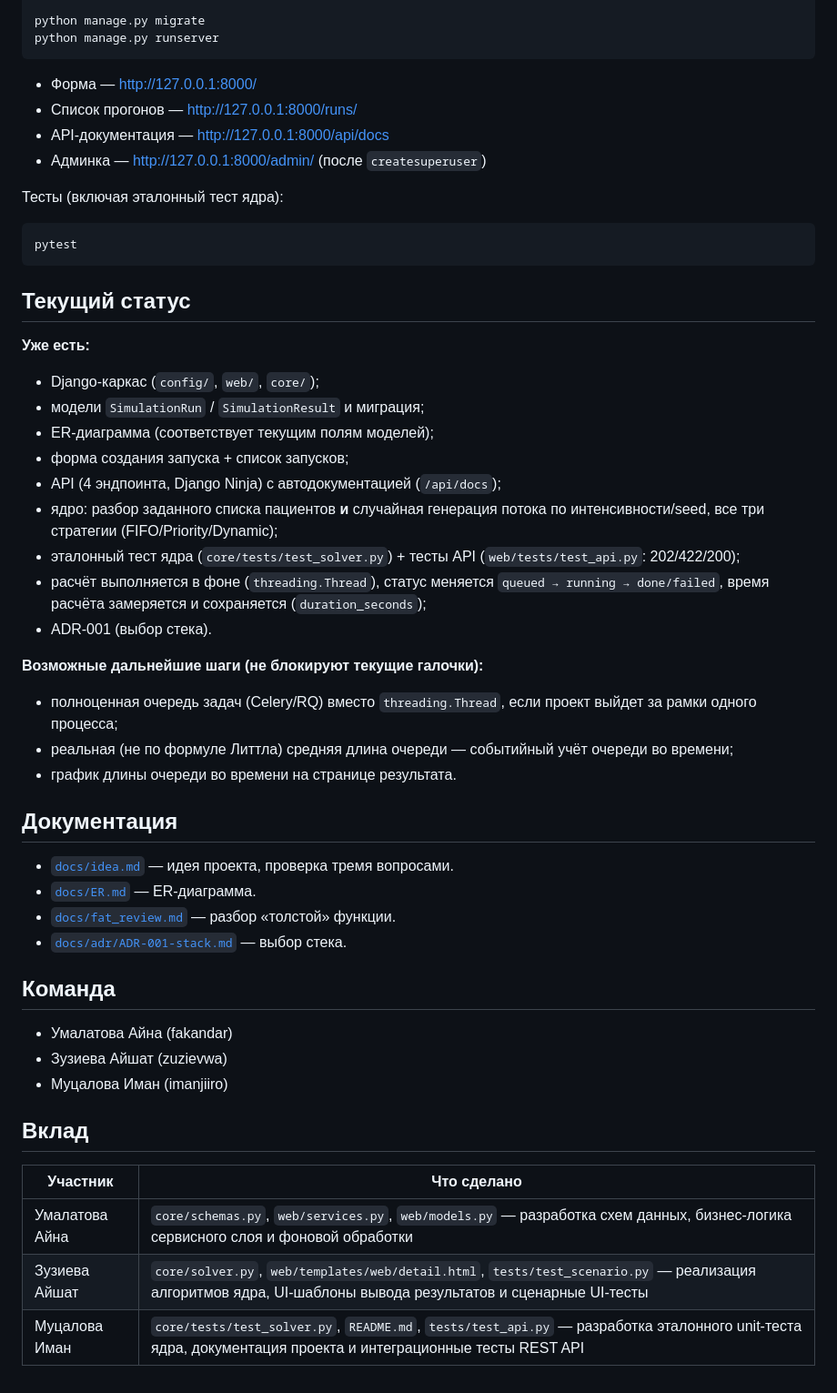
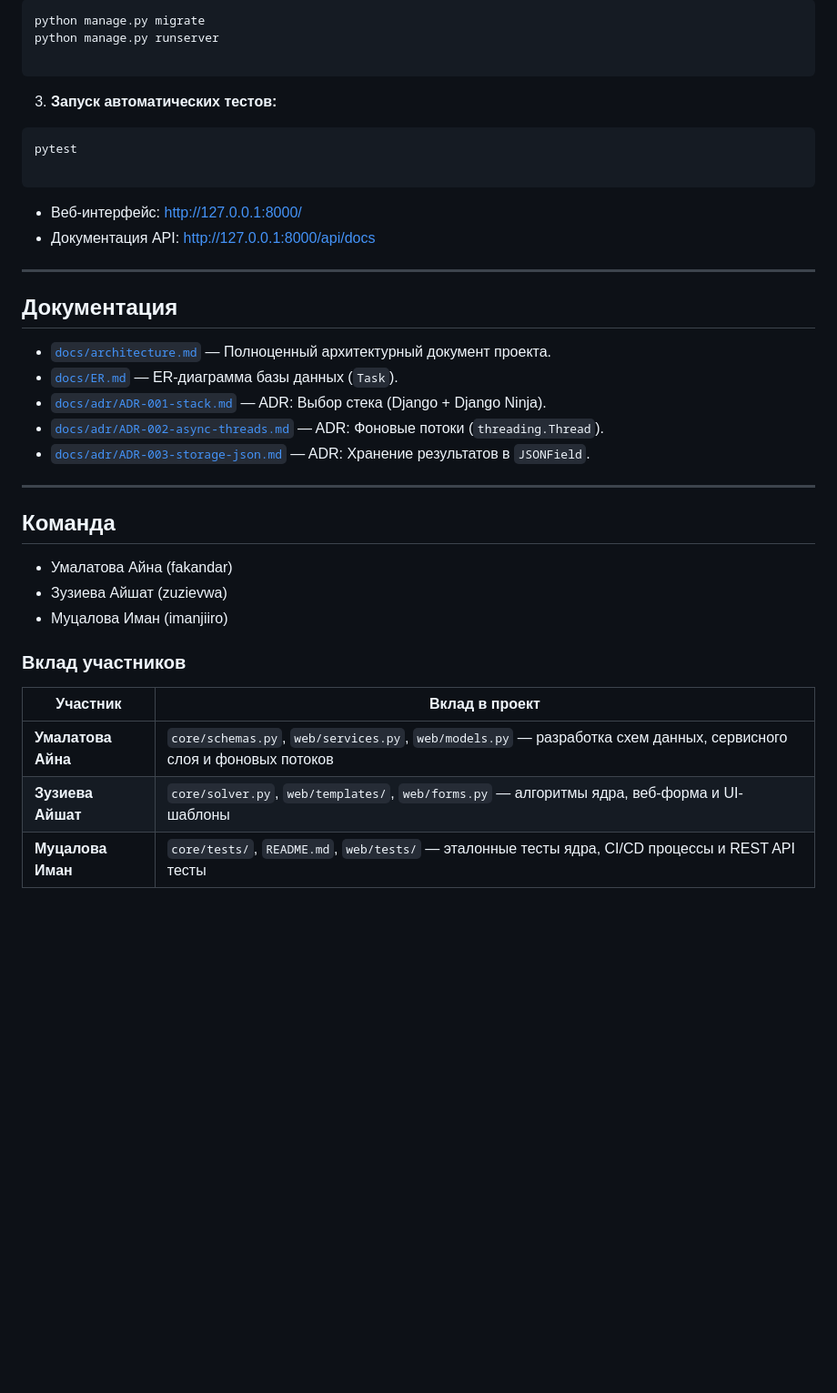
Before and after one commit to imanjiiro/sweet_peaches, a Markdown page: README.md, the part around one of its changes. Shown at 91% size. GitHub-like rendering; blank space fills up the shorter version.

````diff
--- a/README.md
+++ b/README.md
@@ -175,59 +114,42 @@ cp .env.example .env
 python manage.py migrate
 python manage.py runserver
+
 ```
 
-- Форма — http://127.0.0.1:8000/
-- Список прогонов — http://127.0.0.1:8000/runs/
-- API-документация — http://127.0.0.1:8000/api/docs
-- Админка — http://127.0.0.1:8000/admin/ (после `createsuperuser`)
 
-Тесты (включая эталонный тест ядра):
-
+3. **Запуск автоматических тестов:**
 ```bash
 pytest
+
 ```
 
-## Текущий статус
 
-**Уже есть:**
-- Django-каркас (`config/`, `web/`, `core/`);
-- модели `SimulationRun` / `SimulationResult` и миграция;
-- ER-диаграмма (соответствует текущим полям моделей);
-- форма создания запуска + список запусков;
-- API (4 эндпоинта, Django Ninja) с автодокументацией (`/api/docs`);
-- ядро: разбор заданного списка пациентов **и** случайная генерация
-  потока по интенсивности/seed, все три стратегии (FIFO/Priority/Dynamic);
-- эталонный тест ядра (`core/tests/test_solver.py`) + тесты API
-  (`web/tests/test_api.py`: 202/422/200);
-- расчёт выполняется в фоне (`threading.Thread`), статус меняется
-  `queued → running → done/failed`, время расчёта замеряется и
-  сохраняется (`duration_seconds`);
-- ADR-001 (выбор стека).
 
-**Возможные дальнейшие шаги (не блокируют текущие галочки):**
-- полноценная очередь задач (Celery/RQ) вместо `threading.Thread`,
-  если проект выйдет за рамки одного процесса;
-- реальная (не по формуле Литтла) средняя длина очереди — событийный
-  учёт очереди во времени;
-- график длины очереди во времени на странице результата.
+* Веб-интерфейс: [http://127.0.0.1:8000/](http://127.0.0.1:8000/)
+* Документация API: [http://127.0.0.1:8000/api/docs](http://127.0.0.1:8000/api/docs)
+
+---
 
 ## Документация
 
-- [`docs/idea.md`](docs/idea.md) — идея проекта, проверка тремя вопросами.
-- [`docs/ER.md`](docs/ER.md) — ER-диаграмма.
-- [`docs/fat_review.md`](docs/fat_review.md) — разбор «толстой» функции.
-- [`docs/adr/ADR-001-stack.md`](docs/adr/ADR-001-stack.md) — выбор стека.
+* [`docs/architecture.md`](https://www.google.com/search?q=docs/architecture.md) — Полноценный архитектурный документ проекта.
+* [`docs/ER.md`](https://www.google.com/search?q=docs/ER.md) — ER-диаграмма базы данных (`Task`).
+* [`docs/adr/ADR-001-stack.md`](https://www.google.com/search?q=docs/adr/ADR-001-stack.md) — ADR: Выбор стека (Django + Django Ninja).
+* [`docs/adr/ADR-002-async-threads.md`](https://www.google.com/search?q=docs/adr/ADR-002-async-threads.md) — ADR: Фоновые потоки (`threading.Thread`).
+* [`docs/adr/ADR-003-storage-json.md`](https://www.google.com/search?q=docs/adr/ADR-003-storage-json.md) — ADR: Хранение результатов в `JSONField`.
+
+---
 
 ## Команда
 
-- Умалатова Айна (fakandar)
-- Зузиева Айшат (zuzievwa)
-- Муцалова Иман (imanjiiro)
+* Умалатова Айна (fakandar)
+* Зузиева Айшат (zuzievwa)
+* Муцалова Иман (imanjiiro)
 
-## Вклад
+### Вклад участников
 
-| Участник | Что сделано |
-|---|---|
-| Умалатова Айна | `core/schemas.py`, `web/services.py`, `web/models.py` — разработка схем данных, бизнес-логика сервисного слоя и фоновой обработки |
-| Зузиева Айшат | `core/solver.py`, `web/templates/web/detail.html`, `tests/test_scenario.py` — реализация алгоритмов ядра, UI-шаблоны вывода результатов и сценарные UI-тесты |
-| Муцалова Иман | `core/tests/test_solver.py`, `README.md`, `tests/test_api.py` — разработка эталонного unit-теста ядра, документация проекта и интеграционные тесты REST API |
+| Участник | Вклад в проект |
+| --- | --- |
+| **Умалатова Айна** | `core/schemas.py`, `web/services.py`, `web/models.py` — разработка схем данных, сервисного слоя и фоновых потоков |
+| **Зузиева Айшат** | `core/solver.py`, `web/templates/`, `web/forms.py` — алгоритмы ядра, веб-форма и UI-шаблоны |
+| **Муцалова Иман** | `core/tests/`, `README.md`, `web/tests/` — эталонные тесты ядра, CI/CD процессы и REST API тесты |
````
Also changed, not shown: other parts of README.md (+65 -126 lines).
